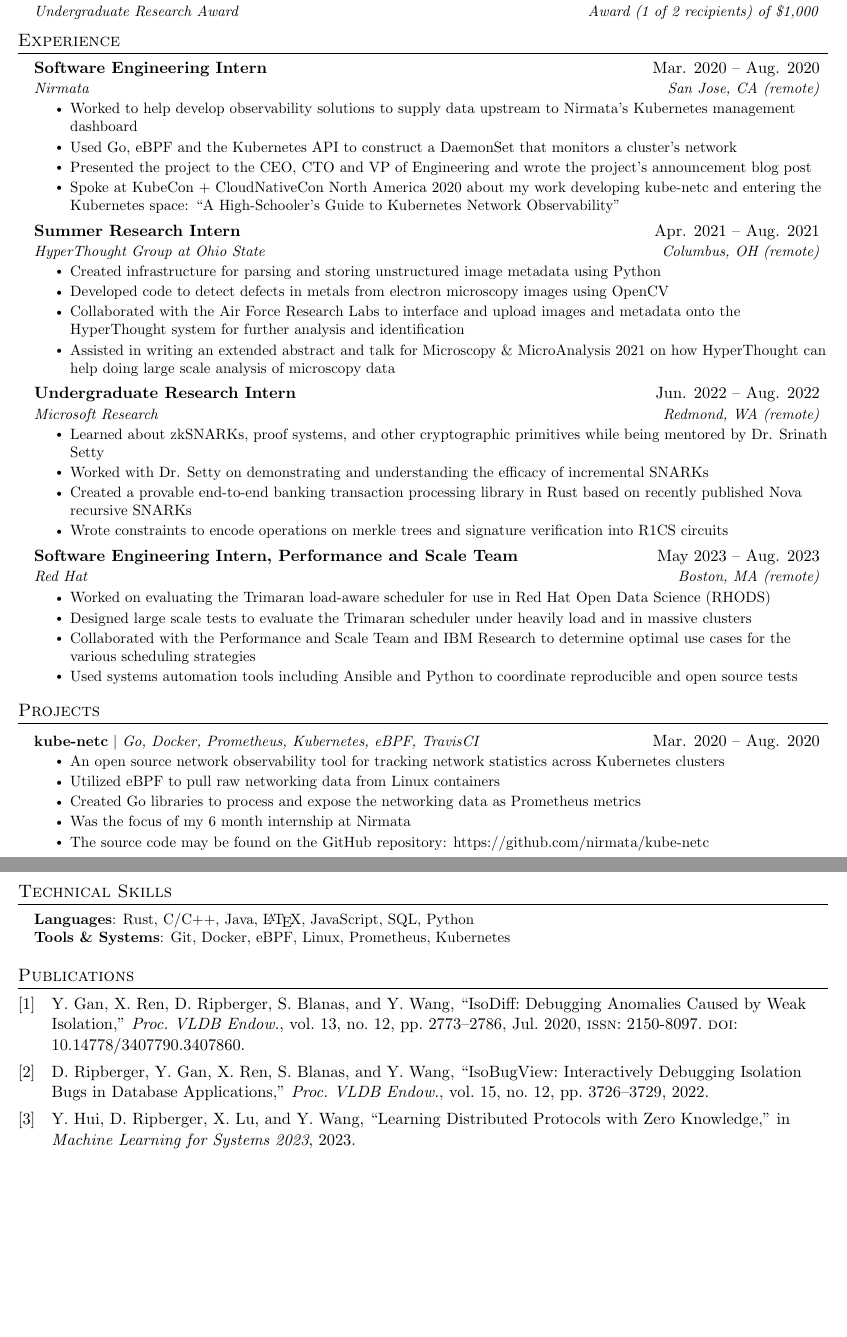
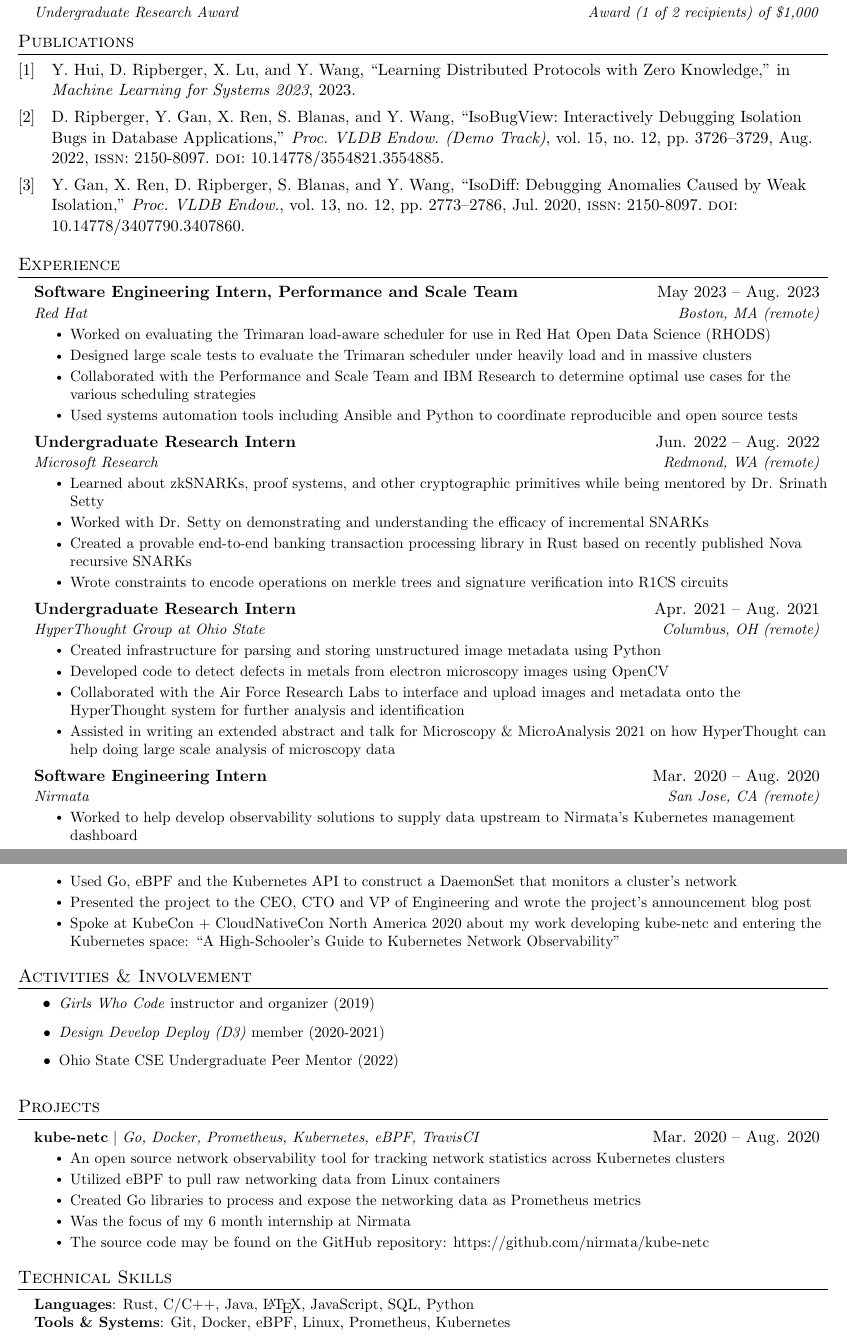
Before and after one commit to drewrip/resume, a LaTeX CV (resume.tex, which reads local.bib): two parts of pages 1 and 2 of 2, joined at a grey line, cut so that both start at the same text, the shorter picture padded with empty space. Compiled offline with pdfLaTeX.

Commit message:
reordered items, new section

```diff
--- a/local.bib
+++ b/local.bib
@@ -0,0 +9 @@
+@article{10.14778/3554821.3554885,
@@ -29 +43,0 @@
-  year      = {2022},
--- a/resume.tex
+++ b/resume.tex
@@ -143,28 +143,24 @@
       {Undergraduate Research Award}{Award (1 of 2 recipients) of \$1,000}
   \resumeSubHeadingListEnd
 
+% -----------PUBLICATIONS-----------
+
+\nocite{*}
+\printbibliography[title=Publications]
+
+
 %-----------EXPERIENCE-----------
 \section{Experience}
   \resumeSubHeadingListStart
 
-    \resumeSubheading
-      {Software Engineering Intern}{Mar. 2020 -- Aug. 2020}
-      {Nirmata}{San Jose, CA (remote)}
+      \resumeSubheading
+      {Software Engineering Intern, Performance and Scale Team}{May 2023 -- Aug. 2023}
+      {Red Hat}{Boston, MA (remote)}
       \resumeItemListStart
-        \resumeItem{Worked to help develop observability solutions to supply data upstream to Nirmata's Kubernetes management dashboard}
-        \resumeItem{Used Go, eBPF and the Kubernetes API to construct a DaemonSet that monitors a cluster's network}
-        \resumeItem{Presented the project to the CEO, CTO and VP of Engineering and wrote the project's announcement blog post}
-        \resumeItem{Spoke at KubeCon + CloudNativeCon North America 2020 about my work developing kube-netc and entering the Kubernetes space: ``A High-Schooler's Guide to Kubernetes Network Observability''}
-      \resumeItemListEnd
-
-    \resumeSubheading
-      {Summer Research Intern}{Apr. 2021 -- Aug. 2021}
-      {HyperThought Group at Ohio State}{Columbus, OH (remote)}
-      \resumeItemListStart
-        \resumeItem{Created infrastructure for parsing and storing unstructured image metadata using Python}
-        \resumeItem{Developed code to detect defects in metals from electron microscopy images using OpenCV}
-        \resumeItem{Collaborated with the Air Force Research Labs to interface and upload images and metadata onto the HyperThought system for further analysis and identification}
-        \resumeItem{Assisted in writing an extended abstract and talk for Microscopy \& MicroAnalysis 2021 on how HyperThought can help doing large scale analysis of microscopy data}
+        \resumeItem{Worked on evaluating the Trimaran load-aware scheduler for use in Red Hat Open Data Science (RHODS)}
+        \resumeItem{Designed large scale tests to evaluate the Trimaran scheduler under heavily load and in massive clusters}
+        \resumeItem{Collaborated with the Performance and Scale Team and IBM Research to determine optimal use cases for the various scheduling strategies}
+        \resumeItem{Used systems automation tools including Ansible and Python to coordinate reproducible and open source tests}
       \resumeItemListEnd
 
       \resumeSubheading
@@ -177,18 +173,36 @@
         \resumeItem{Wrote constraints to encode operations on merkle trees and signature verification into R1CS circuits}
       \resumeItemListEnd
 
-      \resumeSubheading
-      {Software Engineering Intern, Performance and Scale Team}{May 2023 -- Aug. 2023}
-      {Red Hat}{Boston, MA (remote)}
+    \resumeSubheading
+      {Undergraduate Research Intern}{Apr. 2021 -- Aug. 2021}
+      {HyperThought Group at Ohio State}{Columbus, OH (remote)}
       \resumeItemListStart
-        \resumeItem{Worked on evaluating the Trimaran load-aware scheduler for use in Red Hat Open Data Science (RHODS)}
-        \resumeItem{Designed large scale tests to evaluate the Trimaran scheduler under heavily load and in massive clusters}
-        \resumeItem{Collaborated with the Performance and Scale Team and IBM Research to determine optimal use cases for the various scheduling strategies}
-        \resumeItem{Used systems automation tools including Ansible and Python to coordinate reproducible and open source tests}
+        \resumeItem{Created infrastructure for parsing and storing unstructured image metadata using Python}
+        \resumeItem{Developed code to detect defects in metals from electron microscopy images using OpenCV}
+        \resumeItem{Collaborated with the Air Force Research Labs to interface and upload images and metadata onto the HyperThought system for further analysis and identification}
+        \resumeItem{Assisted in writing an extended abstract and talk for Microscopy \& MicroAnalysis 2021 on how HyperThought can help doing large scale analysis of microscopy data}
+      \resumeItemListEnd
+
+
+    \resumeSubheading
+      {Software Engineering Intern}{Mar. 2020 -- Aug. 2020}
+      {Nirmata}{San Jose, CA (remote)}
+      \resumeItemListStart
+        \resumeItem{Worked to help develop observability solutions to supply data upstream to Nirmata's Kubernetes management dashboard}
+        \resumeItem{Used Go, eBPF and the Kubernetes API to construct a DaemonSet that monitors a cluster's network}
+        \resumeItem{Presented the project to the CEO, CTO and VP of Engineering and wrote the project's announcement blog post}
+        \resumeItem{Spoke at KubeCon + CloudNativeCon North America 2020 about my work developing kube-netc and entering the Kubernetes space: ``A High-Schooler's Guide to Kubernetes Network Observability''}
       \resumeItemListEnd
 
   \resumeSubHeadingListEnd
 
+  %-----------ACTIVITIES & INVOLVEMENT-----------
+\section{Activities \& Involvement}
+      \resumeItemListStart
+        \resumeItem{\emph{Girls Who Code} instructor and organizer (2019)}
+        \resumeItem{\emph{Design Develop Deploy (D3)} member (2020-2021)}
+        \resumeItem{Ohio State CSE Undergraduate Peer Mentor (2022)}
+      \resumeItemListEnd
 
 %-----------PROJECTS-----------
 \section{Projects}
@@ -214,10 +228,5 @@
     }}
  \end{itemize}
 
-% -----------PUBLICATIONS-----------
-
-\nocite{*}
-\printbibliography[title=Publications]
-
 %-------------------------------------------
 \end{document}
```
Also changed, not shown: resume.pdf, resume.png, local.bib (49 more changed lines).
